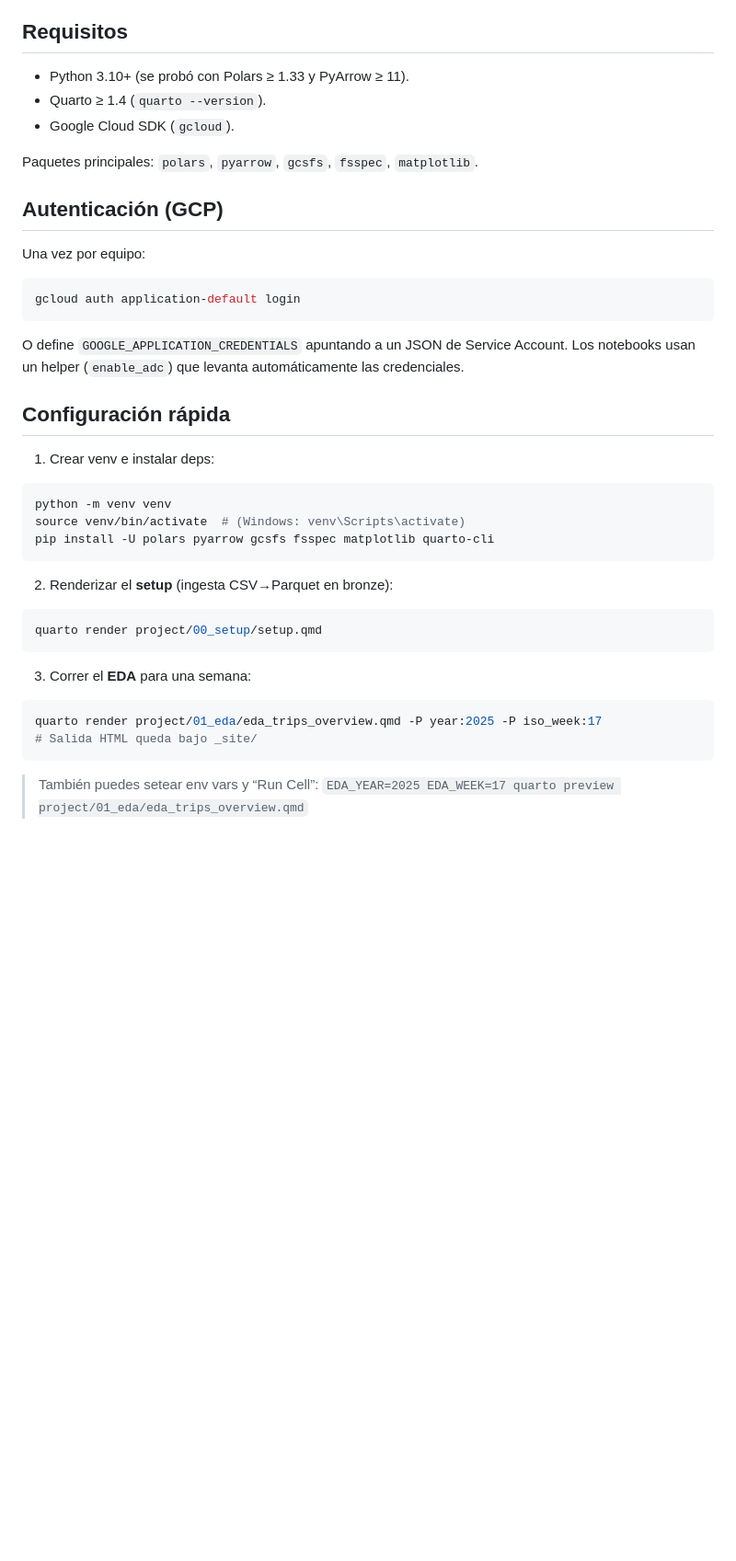
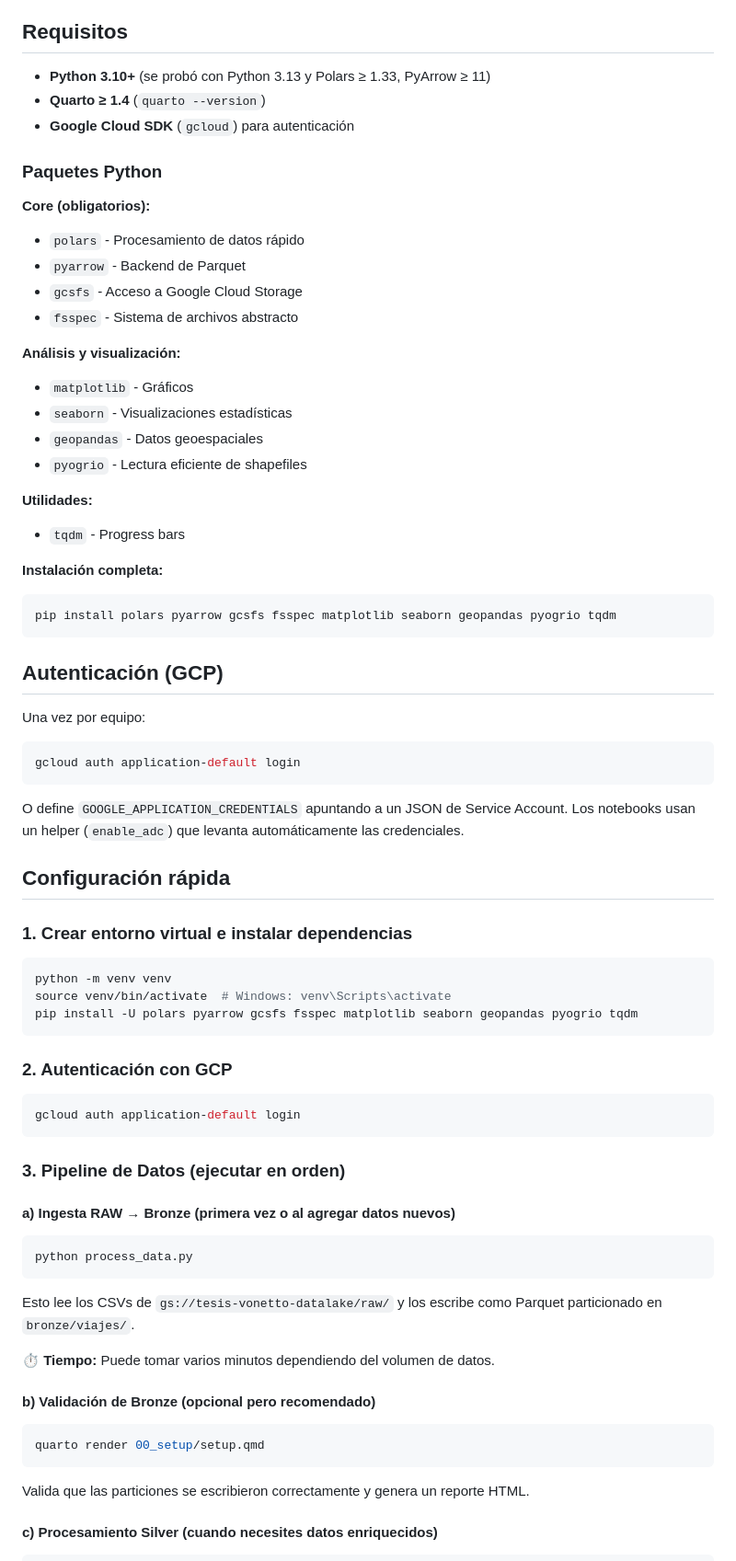
Before and after one commit to Vonetto/tesis-project, a Markdown page: readme.md, the part around one of its changes. Shown at 92% size. GitHub-like rendering; blank space fills up the shorter version.

````diff
--- a/readme.md
+++ b/readme.md
@@ -46,11 +50,31 @@ Resumen:
 
 ## Requisitos
 
-- Python 3.10+ (se probó con Polars ≥ 1.33 y PyArrow ≥ 11).
-- Quarto ≥ 1.4 (`quarto --version`).
-- Google Cloud SDK (`gcloud`).
+- **Python 3.10+** (se probó con Python 3.13 y Polars ≥ 1.33, PyArrow ≥ 11)
+- **Quarto ≥ 1.4** (`quarto --version`)
+- **Google Cloud SDK** (`gcloud`) para autenticación
 
-Paquetes principales: `polars`, `pyarrow`, `gcsfs`, `fsspec`, `matplotlib`.
+### Paquetes Python
+
+**Core (obligatorios):**
+- `polars` - Procesamiento de datos rápido
+- `pyarrow` - Backend de Parquet
+- `gcsfs` - Acceso a Google Cloud Storage
+- `fsspec` - Sistema de archivos abstracto
+
+**Análisis y visualización:**
+- `matplotlib` - Gráficos
+- `seaborn` - Visualizaciones estadísticas
+- `geopandas` - Datos geoespaciales
+- `pyogrio` - Lectura eficiente de shapefiles
+
+**Utilidades:**
+- `tqdm` - Progress bars
+
+**Instalación completa:**
+```bash
+pip install polars pyarrow gcsfs fsspec matplotlib seaborn geopandas pyogrio tqdm
+```
 
 ## Autenticación (GCP)
 
@@ -64,26 +88,39 @@ Los notebooks usan un helper (`enable_adc`) que levanta automáticamente las cre
 
 ## Configuración rápida
 
-1. Crear venv e instalar deps:
+### 1. Crear entorno virtual e instalar dependencias
 
 ```bash
 python -m venv venv
-source venv/bin/activate  # (Windows: venv\Scripts\activate)
-pip install -U polars pyarrow gcsfs fsspec matplotlib quarto-cli
+source venv/bin/activate  # Windows: venv\Scripts\activate
+pip install -U polars pyarrow gcsfs fsspec matplotlib seaborn geopandas pyogrio tqdm
 ```
 
-2. Renderizar el **setup** (ingesta CSV→Parquet en bronze):
+### 2. Autenticación con GCP
 
 ```bash
-quarto render project/00_setup/setup.qmd
+gcloud auth application-default login
 ```
 
-3. Correr el **EDA** para una semana:
+### 3. Pipeline de Datos (ejecutar en orden)
+
+#### a) Ingesta RAW → Bronze (primera vez o al agregar datos nuevos)
 
 ```bash
-quarto render project/01_eda/eda_trips_overview.qmd -P year:2025 -P iso_week:17
-# Salida HTML queda bajo _site/
+python process_data.py
 ```
 
-> También puedes setear env vars y “Run Cell”:
-> `EDA_YEAR=2025 EDA_WEEK=17 quarto preview project/01_eda/eda_trips_overview.qmd`
+Esto lee los CSVs de `gs://tesis-vonetto-datalake/raw/` y los escribe como Parquet particionado en `bronze/viajes/`.
+
+**⏱️ Tiempo:** Puede tomar varios minutos dependiendo del volumen de datos.
+
+#### b) Validación de Bronze (opcional pero recomendado)
+
+```bash
+quarto render 00_setup/setup.qmd
+```
+
+Valida que las particiones se escribieron correctamente y genera un reporte HTML.
+
+#### c) Procesamiento Silver (cuando necesites datos enriquecidos)
+
````
Also changed, not shown: other parts of readme.md (+49 -17 lines).
